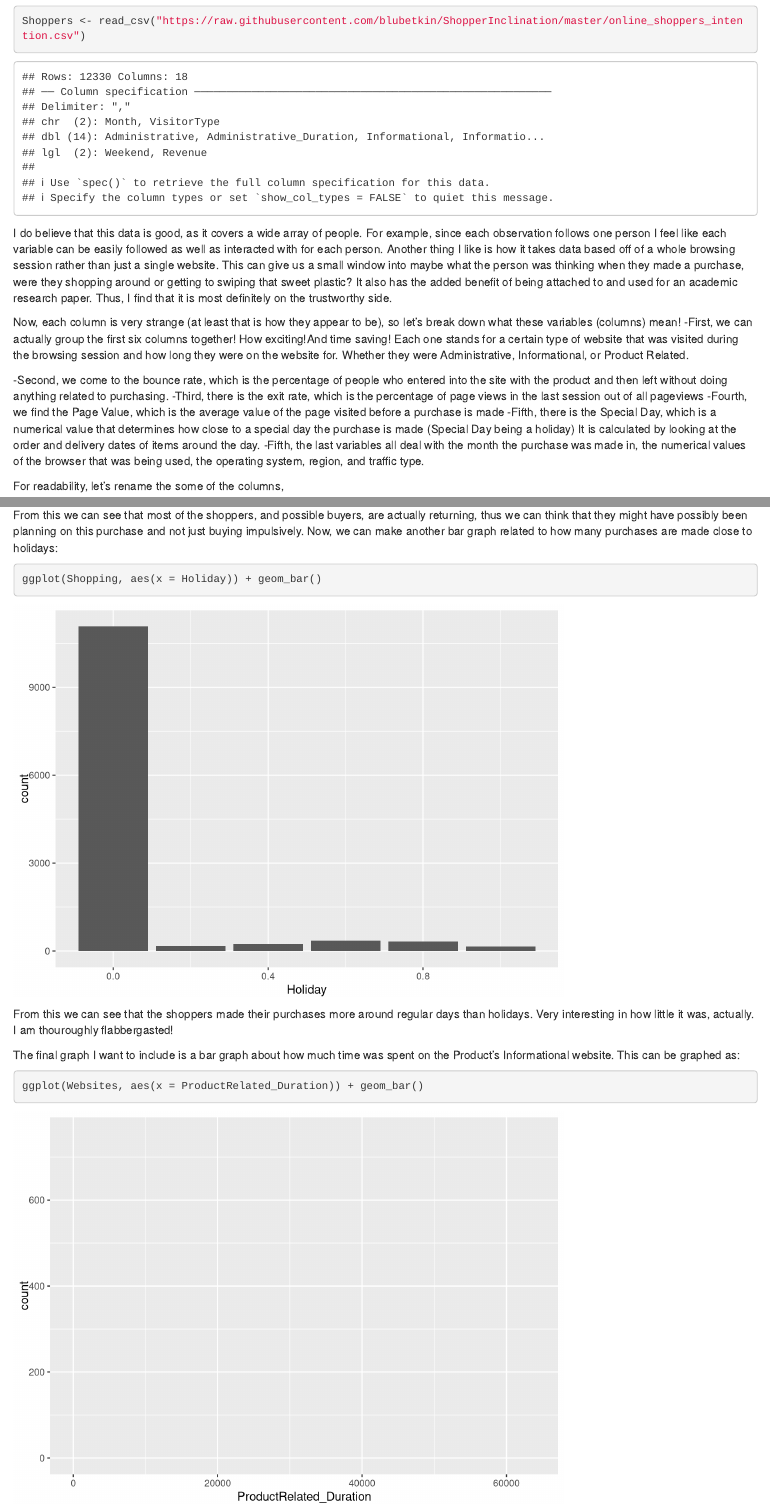
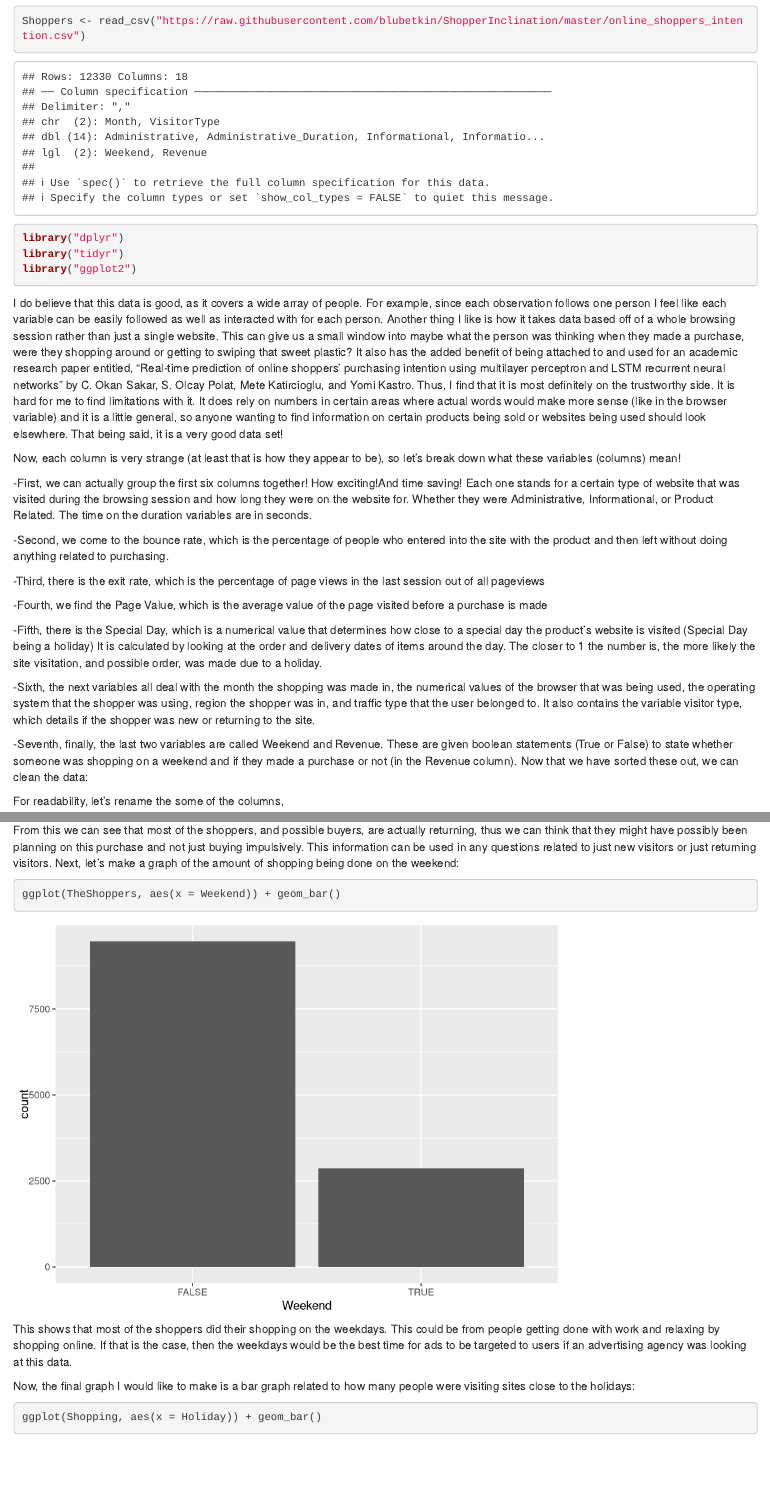
Before and after one commit to blubetkin/ShopperInclination, an R Markdown document (ShopperInclination.Rmd): the page in a window 1100 px wide, from 500 px down, and a second part further down, joined at a grey line. Rendered offline with R 4.5, knitr and Pandoc, with nearby package versions.

Commit message:
Added new plot and fixed typos and added in new questions

````diff
--- a/ShopperInclination.Rmd
+++ b/ShopperInclination.Rmd
@@ -12,17 +12,28 @@ install.packages("tidyverse", repos = "http://cran.us.r-project.org")
 library("tidyverse")
 
 Shoppers <- read_csv("https://raw.githubusercontent.com/blubetkin/ShopperInclination/master/online_shoppers_intention.csv")
+
+library("dplyr")
+library("tidyr")
+library("ggplot2")
 ```
-I do believe that this data is good, as it covers a wide array of people. For example, since each observation follows one person I feel like each variable can be easily followed as well as interacted with for each person. Another thing I like is how it takes data based off of a whole browsing session rather than just a single website. This can give us a small window into maybe what the person was thinking when they made a purchase, were they shopping around or getting to swiping that sweet plastic? It also has the added benefit of being attached to and used for an academic research paper. Thus, I find that it is most definitely on the trustworthy side.
+I do believe that this data is good, as it covers a wide array of people. For example, since each observation follows one person I feel like each variable can be easily followed as well as interacted with for each person. Another thing I like is how it takes data based off of a whole browsing session rather than just a single website. This can give us a small window into maybe what the person was thinking when they made a purchase, were they shopping around or getting to swiping that sweet plastic? It also has the added benefit of being attached to and used for an academic research paper entitled, "Real-time prediction of online shoppers’ purchasing intention using multilayer perceptron and LSTM recurrent neural networks" by C. Okan Sakar, S. Olcay Polat, Mete Katircioglu, and Yomi Kastro. Thus, I find that it is most definitely on the trustworthy side. It is hard for me to find limitations with it. It does rely on numbers in certain areas where actual words would make more sense (like in the browser variable) and it is a little general, so anyone wanting to find information on certain products being sold or websites being used should look elsewhere. That being said, it is a very good data set!
 
 Now, each column is very strange (at least that is how they appear to be), so let's break down what these variables (columns) mean!
--First, we can actually group the first six columns together! How exciting!And time saving! Each one stands for a certain type of website that was visited during the browsing session and how long they were on the website for. Whether they were Administrative, Informational, or Product Related.
+
+-First, we can actually group the first six columns together! How exciting!And time saving! Each one stands for a certain type of website that was visited during the browsing session and how long they were on the website for. Whether they were Administrative, Informational, or Product Related. The time on the duration variables are in seconds.
 
 -Second, we come to the bounce rate, which is the percentage of people who entered into the site with the product and then left without doing anything related to purchasing.
+
 -Third, there is the exit rate, which is the percentage of page views in the last session out of all pageviews
+
 -Fourth, we find the Page Value, which is the average value of the page visited before a purchase is made
--Fifth, there is the Special Day, which is a numerical value that determines how close to a special day the purchase is made (Special Day being a holiday) It is calculated by looking at the order and delivery dates of items around the day.
--Fifth, the last variables all deal with the month the purchase was made in, the numerical values of the browser that was being used, the operating system, region, and traffic type.
+
+-Fifth, there is the Special Day, which is a numerical value that determines how close to a special day the product's website is visited (Special Day being a holiday) It is calculated by looking at the order and delivery dates of items around the day. The closer to 1 the number is, the more likely the site visitation, and possible order, was made due to a holiday.
+
+-Sixth, the next variables all deal with the month the shopping was made in, the numerical values of the browser that was being used, the operating system that the shopper was using, region the shopper was in, and traffic type that the user belonged to. It also contains the variable visitor type, which details if the shopper was new or returning to the site.
+
+-Seventh, finally, the last two variables are called Weekend and Revenue. These are given boolean statements (True or False) to state whether someone was shopping on a weekend and if they made a purchase or not (in the Revenue column). Now that we have sorted these out, we can clean the data:
 
 For readability, let's rename the some of the columns,
 ```{r}
@@ -65,16 +76,19 @@ Wowzers! Look at how many shoppers are responsible! They didn't buy anything! Th
 ```{r}
 ggplot(TheShoppers, aes(x = VisitorType)) + geom_bar()
 ```
-From this we can see that most of the shoppers, and possible buyers, are actually returning, thus we can think that they might have possibly been planning on this purchase and not just buying impulsively. Now, we can make another bar graph related to how many purchases are made close to holidays:
+From this we can see that most of the shoppers, and possible buyers, are actually returning, thus we can think that they might have possibly been planning on this purchase and not just buying impulsively. This information can be used in any questions related to just new visitors or just returning visitors. Next, let's make a graph of the amount of shopping being done on the weekend:
+
+```{r}
+ggplot(TheShoppers, aes(x = Weekend)) + geom_bar()
+```
+This shows that most of the shoppers did their shopping on the weekdays. This could be from people getting done with work and relaxing by shopping online. If that is the case, then the weekdays would be the best time for ads to be targeted to users if an advertising agency was looking at this data.
+
+Now, the final graph I would like to make is a bar graph related to how many people were visiting sites close to the holidays:
 ```{r}
 ggplot(Shopping, aes(x = Holiday)) + geom_bar()
 ```
-From this we can see that the shoppers made their purchases more around regular days than holidays. Very interesting in how little it was, actually. I am thouroughly flabbergasted!
+From this, we can see that most of the possible shopping was done on days not related to holidays. This is important to see because it doesn't just take into account shoppers purchasing, but also shoppers not purchasing, thus we get a more well-rounded view of when a majority of the shopping is taking place. This is our first visualization with this, but I do think we will be breaking it up in the future and looking at different collections related to buyers and non-buyers and these holidays.
 
-The final graph I want to include is a bar graph about how much time was spent on the Product's Informational website. This can be graphed as:
-```{r}
-ggplot(Websites, aes(x = ProductRelated_Duration)) + geom_bar()
-```
 
 Now that we have done the intro to my data set and done some cleaning, I believe it is time to look at what I would like to find based on this data set. My questions I would like to answer are:
 
````
Also changed, not shown: ShopperInclination.nb.html, ShopperInclination.Rmd (4 more changed lines).
